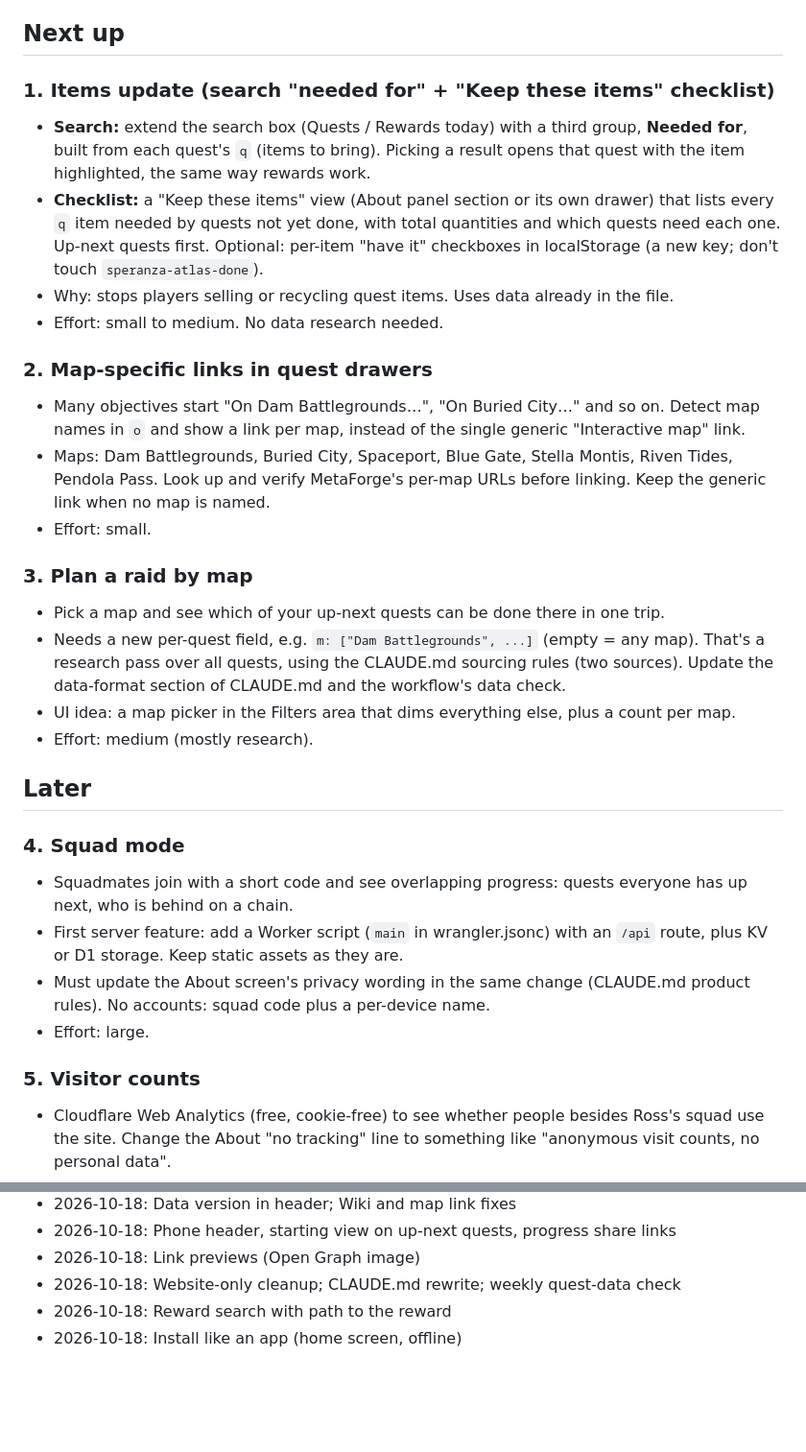
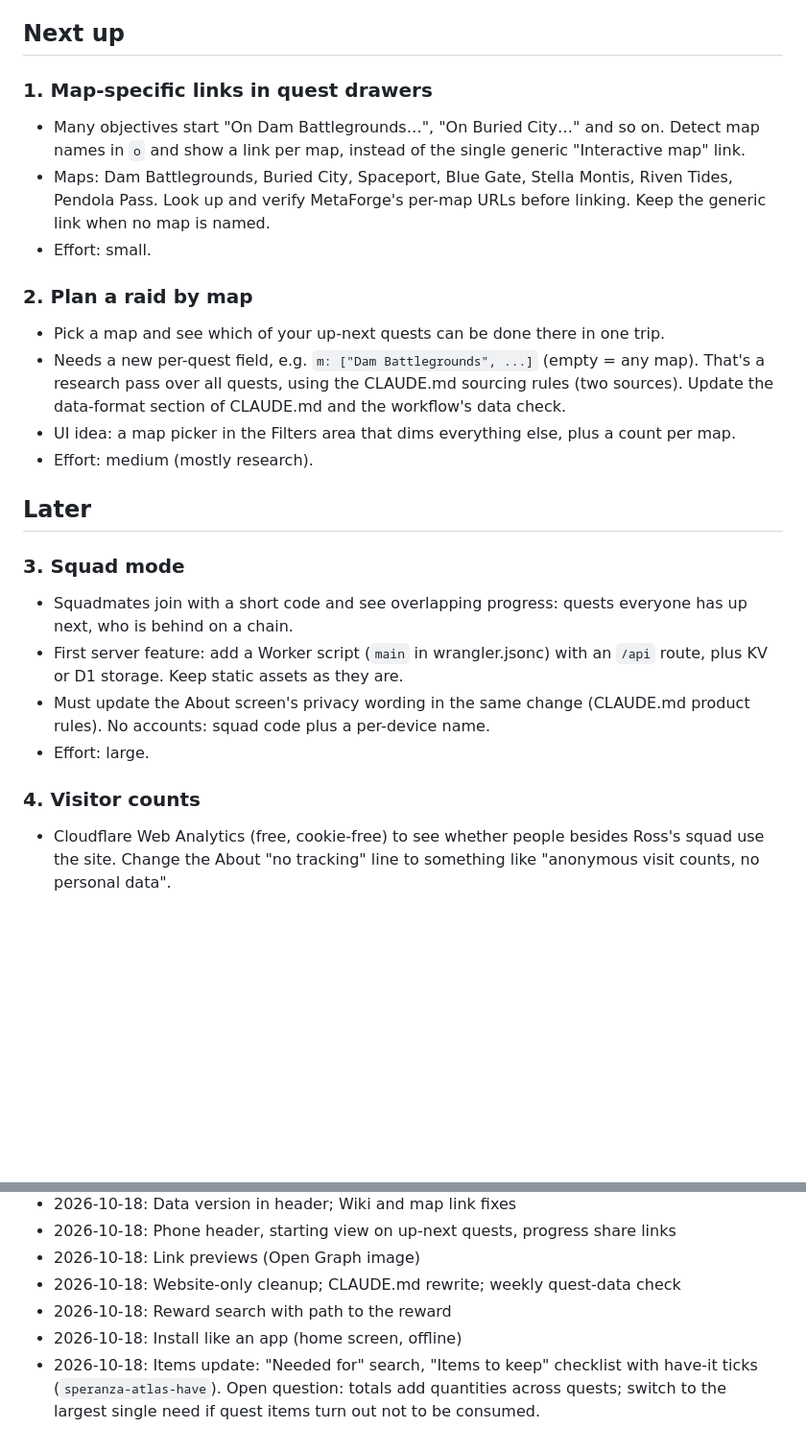
Before and after one commit to rossalv/speranza-quest-atlas, a Markdown page: ROADMAP.md, 2 parts joined by grey strips. Shown at 96% size. Drawn GitHub-style; blank space fills up the shorter version.

Commit message:
Roadmap: items update shipped; note the have-it storage key
Co-Authored-By: Claude Opus 5.5 <noreply@anthropic.com>
Claude-Session: https://claude.ai/code/session_01TyUTs8vNAb6hy3HdKu5mFQ

```diff
--- a/ROADMAP.md
+++ b/ROADMAP.md
@@ -6,18 +6,7 @@ move it to "Done" with the date.
 
 ## Next up
 
-### 1. Items update (search "needed for" + "Keep these items" checklist)
-- **Search:** extend the search box (Quests / Rewards today) with a third group,
-  **Needed for**, built from each quest's `q` (items to bring). Picking a result opens
-  that quest with the item highlighted, the same way rewards work.
-- **Checklist:** a "Keep these items" view (About panel section or its own drawer) that
-  lists every `q` item needed by quests not yet done, with total quantities and which
-  quests need each one. Up-next quests first. Optional: per-item "have it" checkboxes in
-  localStorage (a new key; don't touch `speranza-atlas-done`).
-- Why: stops players selling or recycling quest items. Uses data already in the file.
-- Effort: small to medium. No data research needed.
-
-### 2. Map-specific links in quest drawers
+### 1. Map-specific links in quest drawers
 - Many objectives start "On Dam Battlegrounds…", "On Buried City…" and so on. Detect
   map names in `o` and show a link per map, instead of the single generic
   "Interactive map" link.
@@ -26,7 +15,7 @@ move it to "Done" with the date.
   Keep the generic link when no map is named.
 - Effort: small.
 
-### 3. Plan a raid by map
+### 2. Plan a raid by map
 - Pick a map and see which of your up-next quests can be done there in one trip.
 - Needs a new per-quest field, e.g. `m: ["Dam Battlegrounds", ...]` (empty = any map).
   That's a research pass over all quests, using the CLAUDE.md sourcing rules (two
@@ -36,7 +25,7 @@ move it to "Done" with the date.
 
 ## Later
 
-### 4. Squad mode
+### 3. Squad mode
 - Squadmates join with a short code and see overlapping progress: quests everyone has
   up next, who is behind on a chain.
 - First server feature: add a Worker script (`main` in wrangler.jsonc) with an `/api`
@@ -45,7 +34,7 @@ move it to "Done" with the date.
   rules). No accounts: squad code plus a per-device name.
 - Effort: large.
 
-### 5. Visitor counts
+### 4. Visitor counts
 - Cloudflare Web Analytics (free, cookie-free) to see whether people besides Ross's
   squad use the site. Change the About "no tracking" line to something like
   "anonymous visit counts, no personal data".
@@ -73,3 +62,4 @@ move it to "Done" with the date.
 - 2026-10-18: Website-only cleanup; CLAUDE.md rewrite; weekly quest-data check
 - 2026-10-18: Reward search with path to the reward
 - 2026-10-18: Install like an app (home screen, offline)
+- 2026-10-18: Items update: "Needed for" search, "Items to keep" checklist with have-it ticks (`speranza-atlas-have`). Open question: totals add quantities across quests; switch to the largest single need if quest items turn out not to be consumed.
```
Also changed, not shown: CLAUDE.md (+1 -0 lines).
